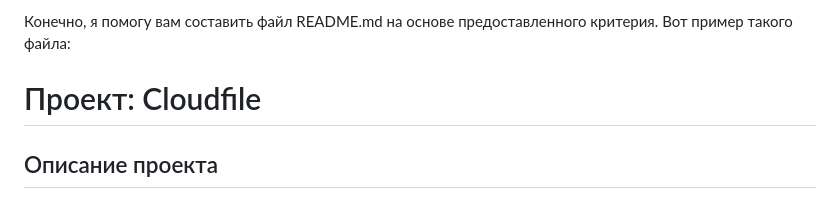
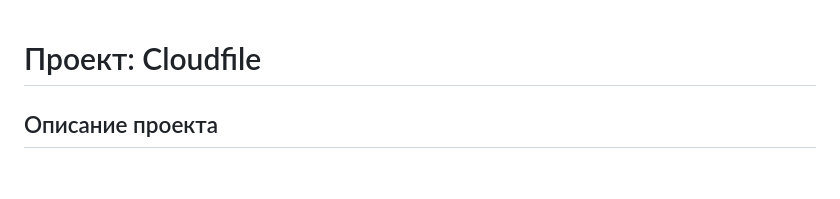
Before and after one commit to punchalaken/Cloud-for-fiels, a Markdown page: README.md, the part around the change. GitHub-like rendering; blank space fills up the shorter version.

```diff
--- a/README.md
+++ b/README.md
@@ -1,5 +1,3 @@
-Конечно, я помогу вам составить файл README.md на основе предоставленного критерия. Вот пример такого файла:
-
 # Проект: Cloudfile
 
 ## Описание проекта
```
